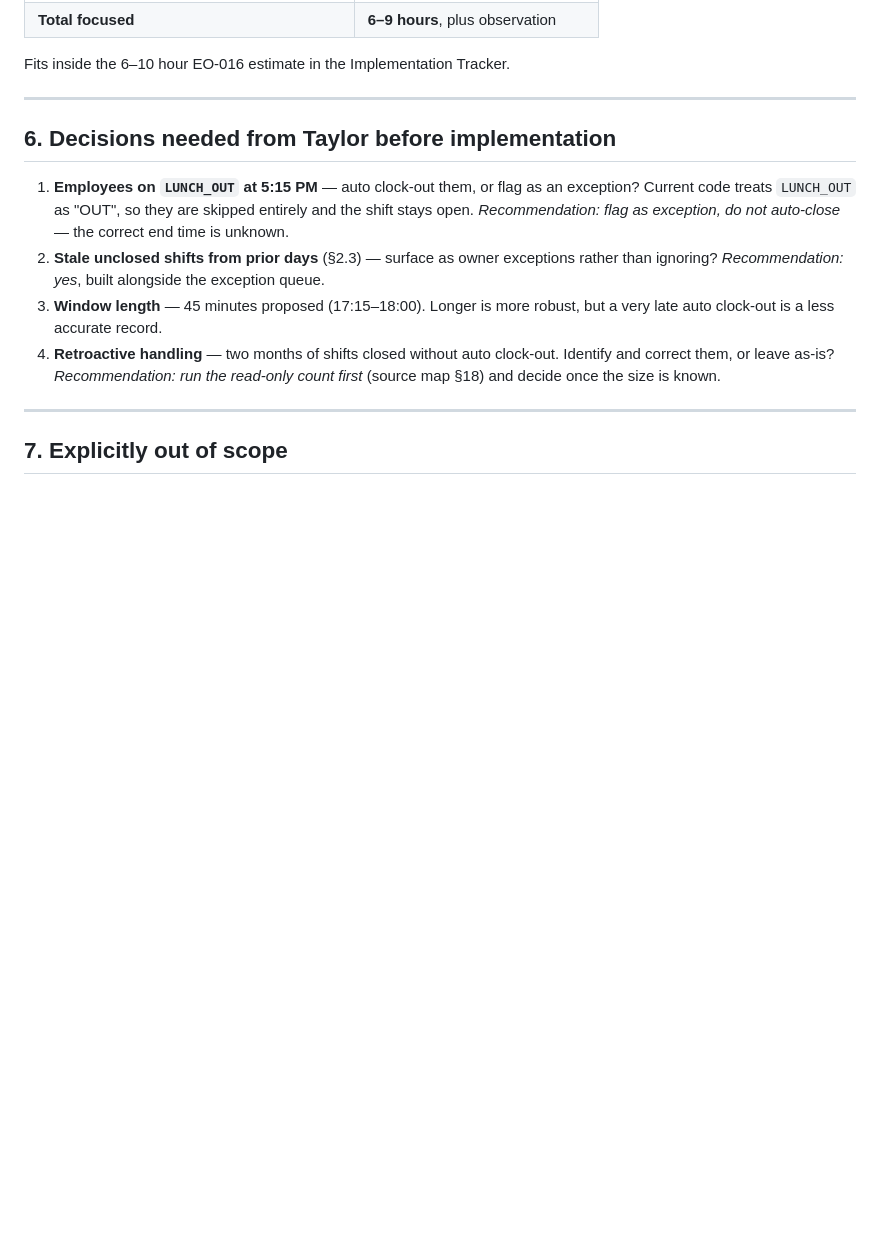
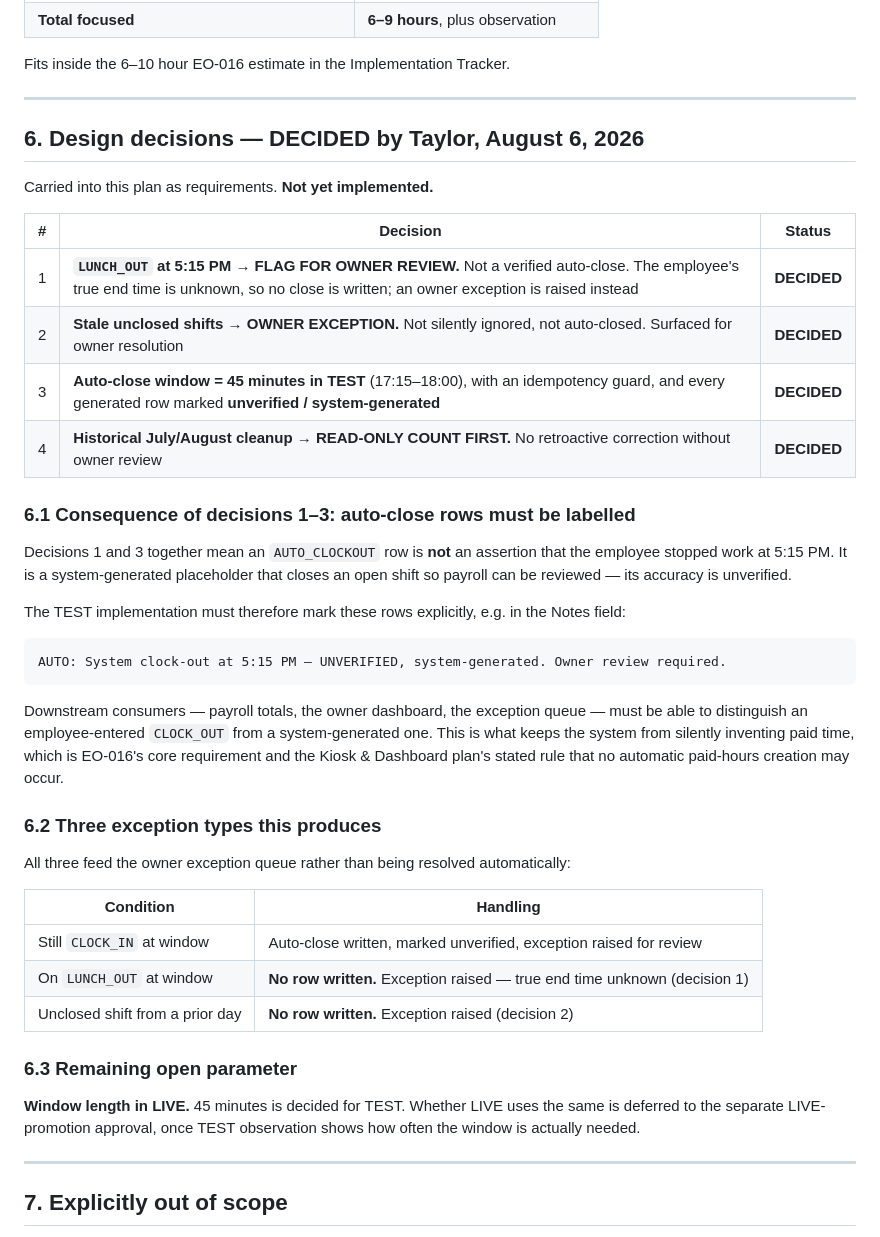
Before and after one commit to BUTTER6599/EDP-Master-System, a Markdown page: docs/EO-016-AUTOCLOCKOUT-TEST-PLAN.md, the part around the change. Rendered like a GitHub page; blank space fills up the shorter version.

````diff
--- a/docs/EO-016-AUTOCLOCKOUT-TEST-PLAN.md
+++ b/docs/EO-016-AUTOCLOCKOUT-TEST-PLAN.md
@@ -208,18 +208,49 @@ Fits inside the 6–10 hour EO-016 estimate in the Implementation Tracker.
 
 ---
 
-## 6. Decisions needed from Taylor before implementation
+## 6. Design decisions — DECIDED by Taylor, August 6, 2026
 
-1. **Employees on `LUNCH_OUT` at 5:15 PM** — auto clock-out them, or flag as an exception? Current
-   code treats `LUNCH_OUT` as "OUT", so they are skipped entirely and the shift stays open.
-   *Recommendation: flag as exception, do not auto-close* — the correct end time is unknown.
-2. **Stale unclosed shifts from prior days** (§2.3) — surface as owner exceptions rather than
-   ignoring? *Recommendation: yes*, built alongside the exception queue.
-3. **Window length** — 45 minutes proposed (17:15–18:00). Longer is more robust, but a very late
-   auto clock-out is a less accurate record.
-4. **Retroactive handling** — two months of shifts closed without auto clock-out. Identify and
-   correct them, or leave as-is? *Recommendation: run the read-only count first* (source map §18)
-   and decide once the size is known.
+Carried into this plan as requirements. **Not yet implemented.**
+
+| # | Decision | Status |
+|---|---|---|
+| 1 | **`LUNCH_OUT` at 5:15 PM → FLAG FOR OWNER REVIEW.** Not a verified auto-close. The employee's true end time is unknown, so no close is written; an owner exception is raised instead | **DECIDED** |
+| 2 | **Stale unclosed shifts → OWNER EXCEPTION.** Not silently ignored, not auto-closed. Surfaced for owner resolution | **DECIDED** |
+| 3 | **Auto-close window = 45 minutes in TEST** (17:15–18:00), with an idempotency guard, and every generated row marked **unverified / system-generated** | **DECIDED** |
+| 4 | **Historical July/August cleanup → READ-ONLY COUNT FIRST.** No retroactive correction without owner review | **DECIDED** |
+
+### 6.1 Consequence of decisions 1–3: auto-close rows must be labelled
+
+Decisions 1 and 3 together mean an `AUTO_CLOCKOUT` row is **not** an assertion that the employee
+stopped work at 5:15 PM. It is a system-generated placeholder that closes an open shift so payroll
+can be reviewed — its accuracy is unverified.
+
+The TEST implementation must therefore mark these rows explicitly, e.g. in the Notes field:
+
+```
+AUTO: System clock-out at 5:15 PM — UNVERIFIED, system-generated. Owner review required.
+```
+
+Downstream consumers — payroll totals, the owner dashboard, the exception queue — must be able to
+distinguish an employee-entered `CLOCK_OUT` from a system-generated one. This is what keeps the
+system from silently inventing paid time, which is EO-016's core requirement and the Kiosk &
+Dashboard plan's stated rule that no automatic paid-hours creation may occur.
+
+### 6.2 Three exception types this produces
+
+All three feed the owner exception queue rather than being resolved automatically:
+
+| Condition | Handling |
+|---|---|
+| Still `CLOCK_IN` at window | Auto-close written, marked unverified, exception raised for review |
+| On `LUNCH_OUT` at window | **No row written.** Exception raised — true end time unknown (decision 1) |
+| Unclosed shift from a prior day | **No row written.** Exception raised (decision 2) |
+
+### 6.3 Remaining open parameter
+
+**Window length in LIVE.** 45 minutes is decided for TEST. Whether LIVE uses the same is deferred to
+the separate LIVE-promotion approval, once TEST observation shows how often the window is actually
+needed.
 
 ---
 
````
Also changed, not shown: docs/EO-016-TEST-ARCHIVE-PLAN.md (+35 -6 lines).
